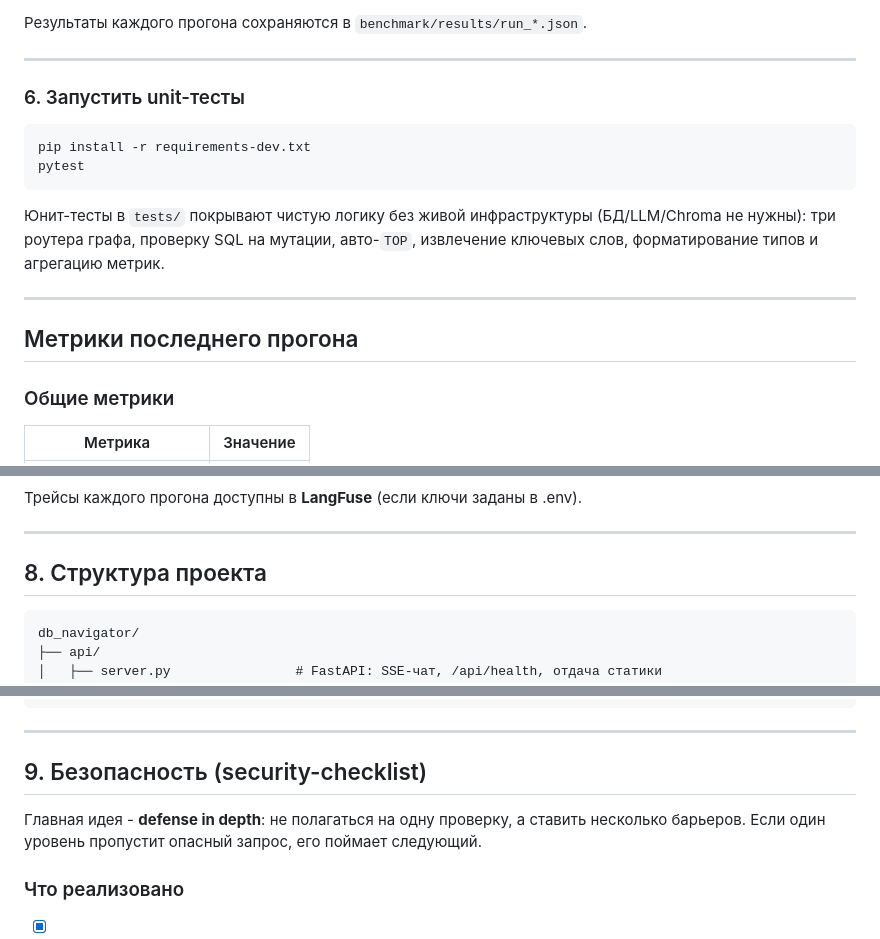
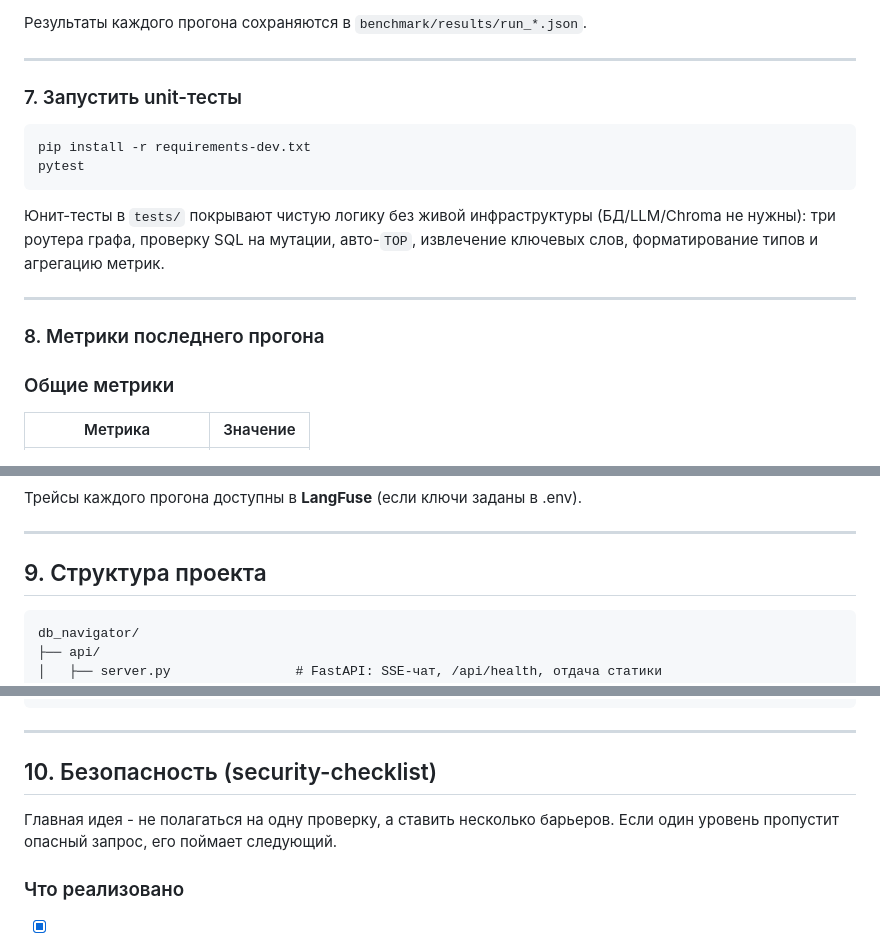
Before and after one commit to LeaReys/DB-Navigator-Agent, a Markdown page: README.md, 3 parts joined by grey strips. Drawn GitHub-style.

````diff
--- a/README.md
+++ b/README.md
@@ -170,7 +195,7 @@ flowchart TD
 
 ---
 
-### 6. Запустить unit-тесты
+### 7. Запустить unit-тесты
 
 ```bash
 pip install -r requirements-dev.txt
@@ -183,7 +208,7 @@ pytest
 
 ---
 
-## Метрики последнего прогона
+### 8. Метрики последнего прогона
 
 
 ### Общие метрики
@@ -234,7 +259,7 @@ python app.py --bench
 
 ---
 
-## 8. Структура проекта
+## 9. Структура проекта
 
 ```
 db_navigator/
@@ -286,9 +311,9 @@ db_navigator/
 
 ---
 
-## 9. Безопасность (security-checklist)
+## 10. Безопасность (security-checklist)
 
-Главная идея - **defense in depth**: не полагаться на одну проверку, а
+Главная идея - не полагаться на одну проверку, а
 ставить несколько барьеров. Если один уровень пропустит опасный запрос,
 его поймает следующий.
 
````
Also changed, not shown: other parts of README.md (+60 -35 lines).
